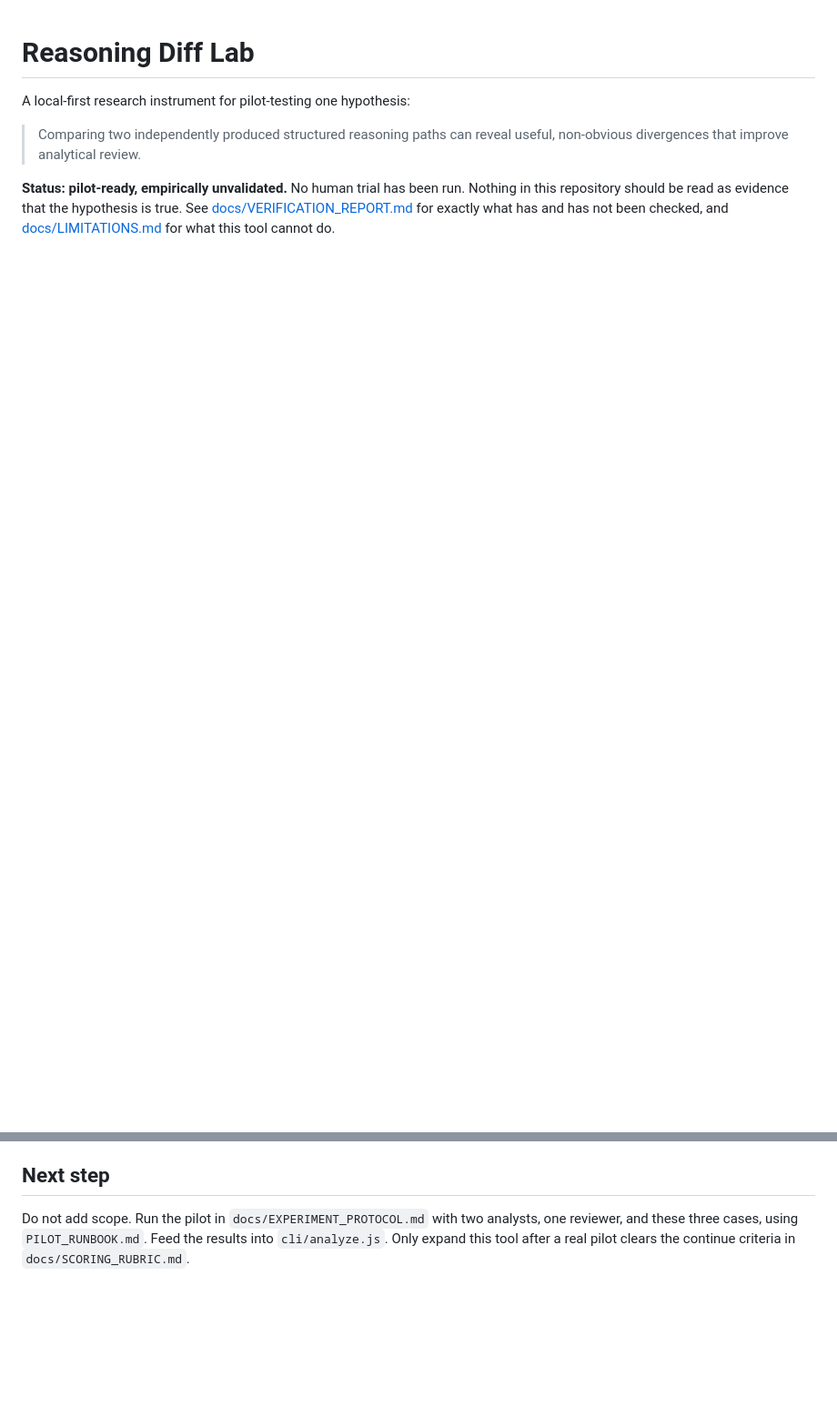
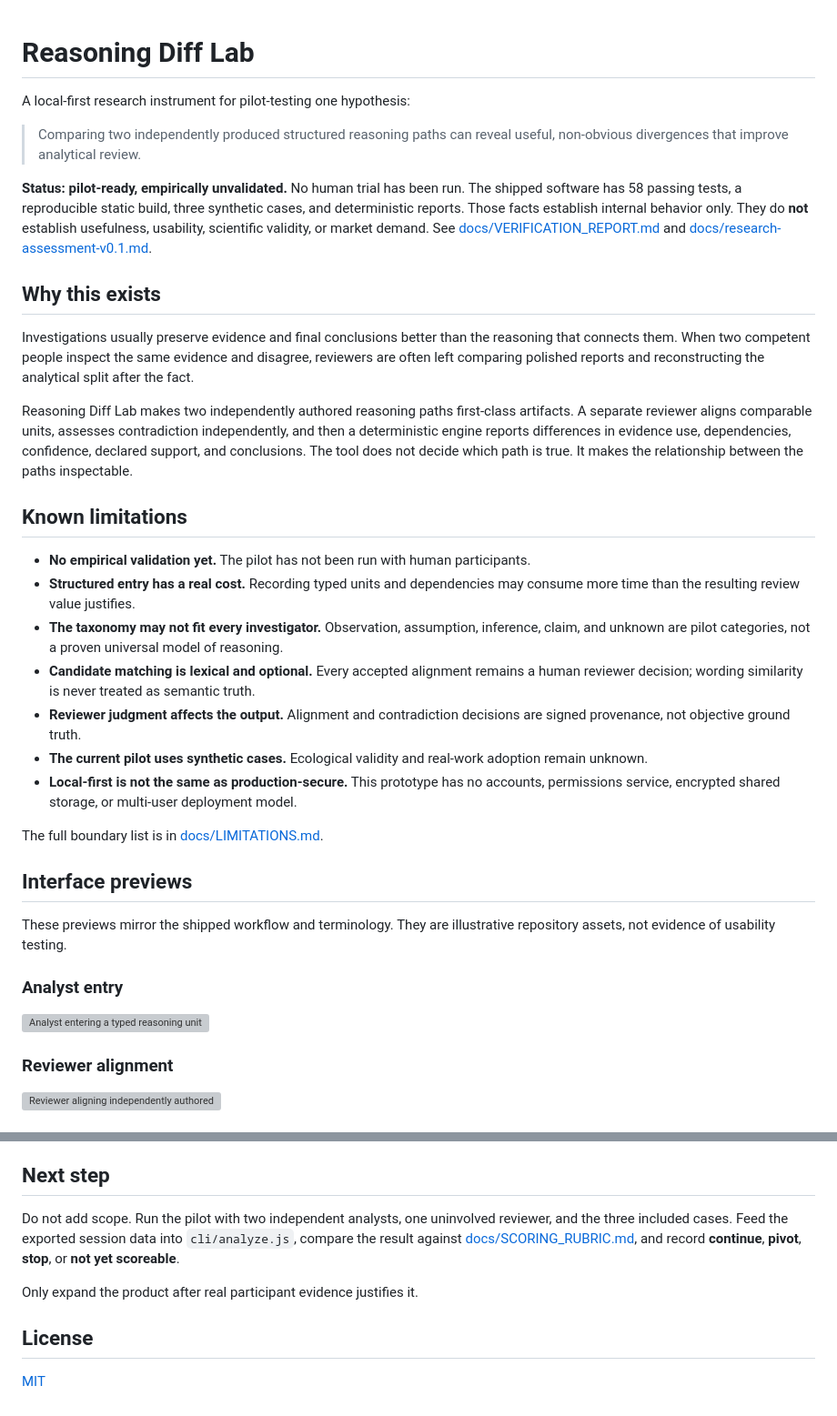
Before and after one commit to GnomeMan4201/reasoning-diff-lab, a Markdown page: README.md, 2 parts joined by grey strips. Shown at 91% size. Drawn GitHub-style; blank space fills up the shorter version; grey boxes are pictures that could not be loaded.

```diff
--- a/README.md
+++ b/README.md
@@ -5,7 +5,53 @@ A local-first research instrument for pilot-testing one hypothesis:
 > Comparing two independently produced structured reasoning paths can reveal useful,
 > non-obvious divergences that improve analytical review.
 
-**Status: pilot-ready, empirically unvalidated.** No human trial has been run. Nothing in
-this repository should be read as evidence that the hypothesis is true. See
-[docs/VERIFICATION_REPORT.md](docs/VERIFICATION_REPORT.md) for exactly what has and has not
-been checked, and [docs/LIMITATIONS.md](docs/LIMITATIONS.md) for what this tool cannot do.
+**Status: pilot-ready, empirically unvalidated.** No human trial has been run. The shipped
+software has 58 passing tests, a reproducible static build, three synthetic cases, and
+deterministic reports. Those facts establish internal behavior only. They do **not** establish
+usefulness, usability, scientific validity, or market demand. See
+[docs/VERIFICATION_REPORT.md](docs/VERIFICATION_REPORT.md) and
+[docs/research-assessment-v0.1.md](docs/research-assessment-v0.1.md).
+
+## Why this exists
+
+Investigations usually preserve evidence and final conclusions better than the reasoning that
+connects them. When two competent people inspect the same evidence and disagree, reviewers are
+often left comparing polished reports and reconstructing the analytical split after the fact.
+
+Reasoning Diff Lab makes two independently authored reasoning paths first-class artifacts. A
+separate reviewer aligns comparable units, assesses contradiction independently, and then a
+deterministic engine reports differences in evidence use, dependencies, confidence, declared
+support, and conclusions. The tool does not decide which path is true. It makes the relationship
+between the paths inspectable.
+
+## Known limitations
+
+- **No empirical validation yet.** The pilot has not been run with human participants.
+- **Structured entry has a real cost.** Recording typed units and dependencies may consume more
+  time than the resulting review value justifies.
+- **The taxonomy may not fit every investigator.** Observation, assumption, inference, claim,
+  and unknown are pilot categories, not a proven universal model of reasoning.
+- **Candidate matching is lexical and optional.** Every accepted alignment remains a human
+  reviewer decision; wording similarity is never treated as semantic truth.
+- **Reviewer judgment affects the output.** Alignment and contradiction decisions are signed
+  provenance, not objective ground truth.
+- **The current pilot uses synthetic cases.** Ecological validity and real-work adoption remain
+  unknown.
+- **Local-first is not the same as production-secure.** This prototype has no accounts,
+  permissions service, encrypted shared storage, or multi-user deployment model.
+
+The full boundary list is in [docs/LIMITATIONS.md](docs/LIMITATIONS.md).
+
+## Interface previews
+
+These previews mirror the shipped workflow and terminology. They are illustrative repository
+assets, not evidence of usability testing.
+
+### Analyst entry
+
+![Analyst entering a typed reasoning unit linked to shared evidence](docs/assets/analyst-entry-preview.svg)
+
+### Reviewer alignment
+
+![Reviewer aligning independently authored reasoning units](docs/assets/reviewer-alignment-preview.svg)
+
@@ -65,7 +165,13 @@ participants before grading), two reasoning paths, and golden reviewer decisions
 
 ## Next step
 
-Do not add scope. Run the pilot in `docs/EXPERIMENT_PROTOCOL.md` with two analysts, one
-reviewer, and these three cases, using `PILOT_RUNBOOK.md`. Feed the results into
-`cli/analyze.js`. Only expand this tool after a real pilot clears the continue criteria in
-`docs/SCORING_RUBRIC.md`.
+Do not add scope. Run the pilot with two independent analysts, one uninvolved reviewer, and the
+three included cases. Feed the exported session data into `cli/analyze.js`, compare the result
+against [docs/SCORING_RUBRIC.md](docs/SCORING_RUBRIC.md), and record **continue**, **pivot**,
+**stop**, or **not yet scoreable**.
+
+Only expand the product after real participant evidence justifies it.
+
+## License
+
+[MIT](LICENSE)
```
Also changed, not shown: other parts of README.md (+74 -20 lines).
